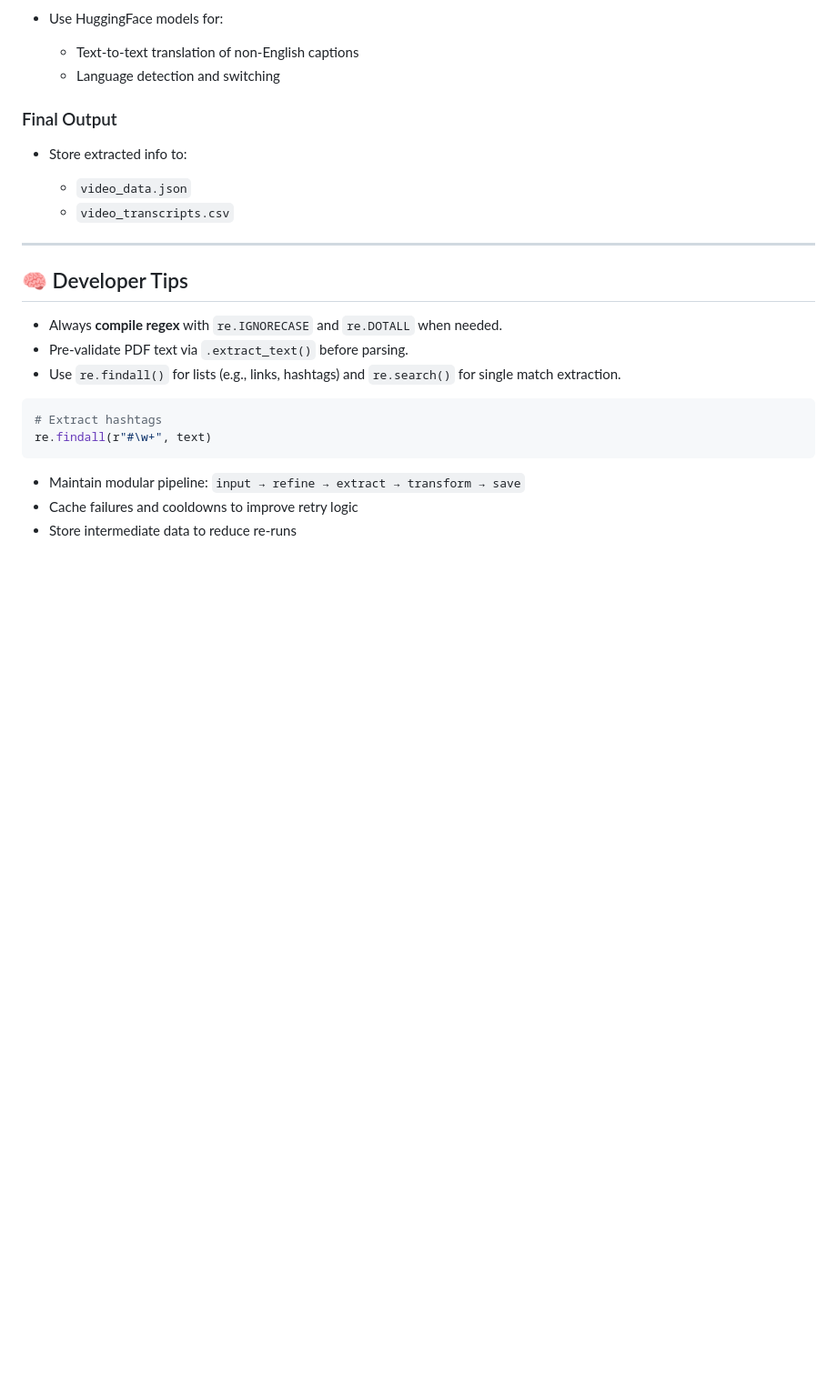
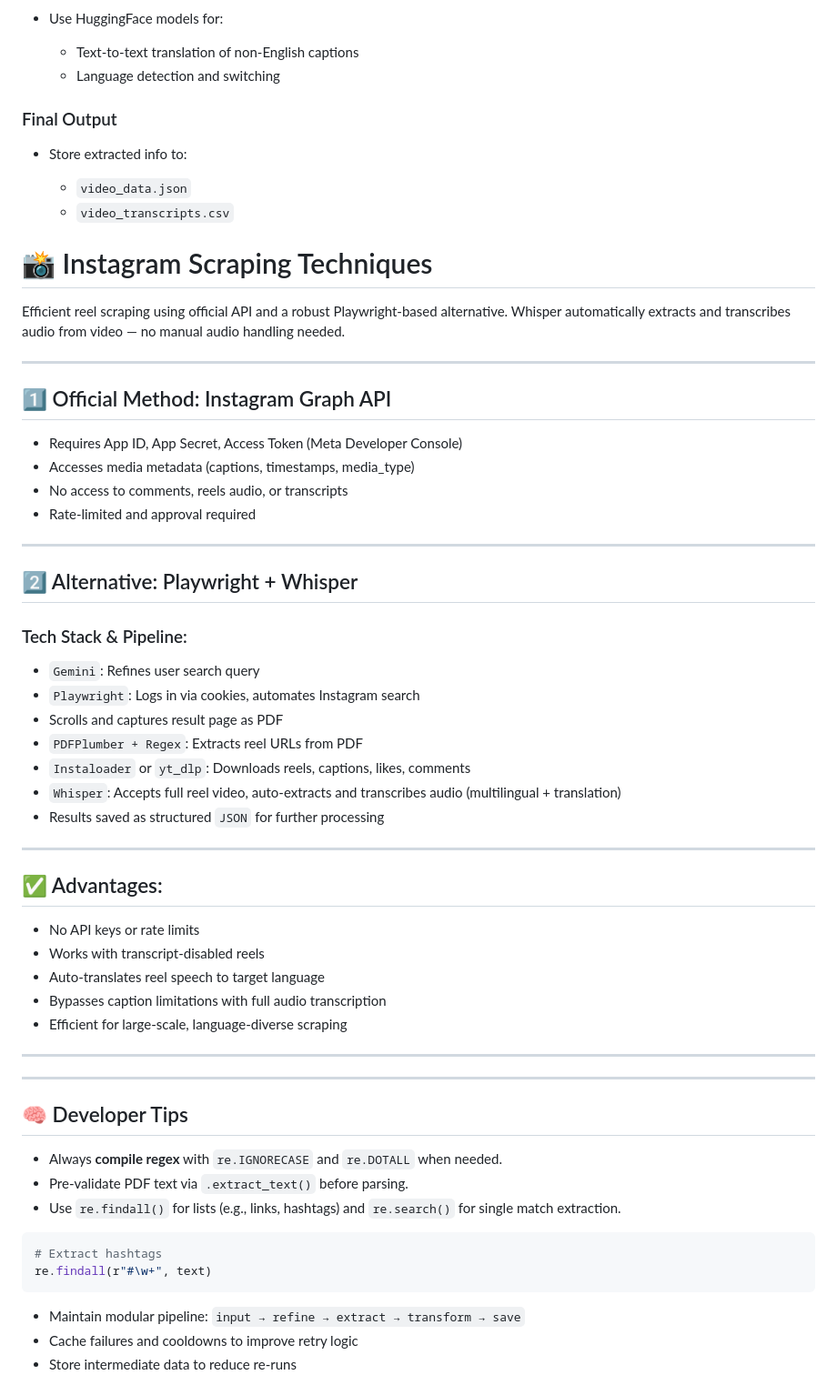
Before and after one commit to Prathameshsci369/Multiverse-Insights, a Markdown page: Techniques_for_data_scrapping.md, the part around the change printed below. Shown: that part at 91% size. GitHub-like rendering; blank space fills up the shorter version.

```diff
--- a/Techniques_for_data_scrapping.md
+++ b/Techniques_for_data_scrapping.md
@@ -203,6 +203,47 @@ This method is extremely useful when you're scraping public Reddit threads witho
   * `video_data.json`
   * `video_transcripts.csv`
 
+
+
+# 📸 Instagram Scraping Techniques
+
+Efficient reel scraping using official API and a robust Playwright-based alternative. Whisper automatically extracts and transcribes audio from video — no manual audio handling needed.
+
+---
+
+## 1️⃣ Official Method: Instagram Graph API
+
+- Requires App ID, App Secret, Access Token (Meta Developer Console)
+- Accesses media metadata (captions, timestamps, media_type)
+- No access to comments, reels audio, or transcripts
+- Rate-limited and approval required
+
+---
+
+## 2️⃣ Alternative: Playwright + Whisper
+
+###  Tech Stack & Pipeline:
+
+- `Gemini`: Refines user search query
+- `Playwright`: Logs in via cookies, automates Instagram search
+- Scrolls and captures result page as PDF
+- `PDFPlumber + Regex`: Extracts reel URLs from PDF
+- `Instaloader` or `yt_dlp`: Downloads reels, captions, likes, comments
+- `Whisper`: Accepts full reel video, auto-extracts and transcribes audio (multilingual + translation)
+- Results saved as structured `JSON` for further processing
+
+---
+
+## ✅ Advantages:
+
+- No API keys or rate limits
+- Works with transcript-disabled reels
+- Auto-translates reel speech to target language
+- Bypasses caption limitations with full audio transcription
+- Efficient for large-scale, language-diverse scraping
+
+
+---
 ---
 
 ## 🧠 Developer Tips
```
Also changed, not shown: other parts of Techniques_for_data_scrapping.md (+0 -2 lines).
